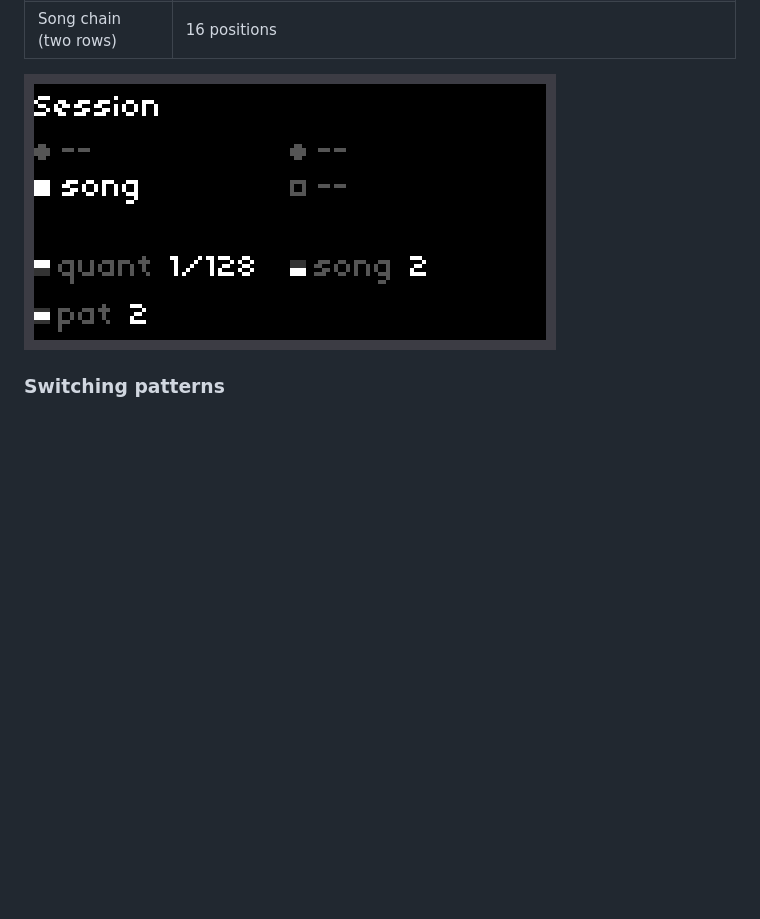
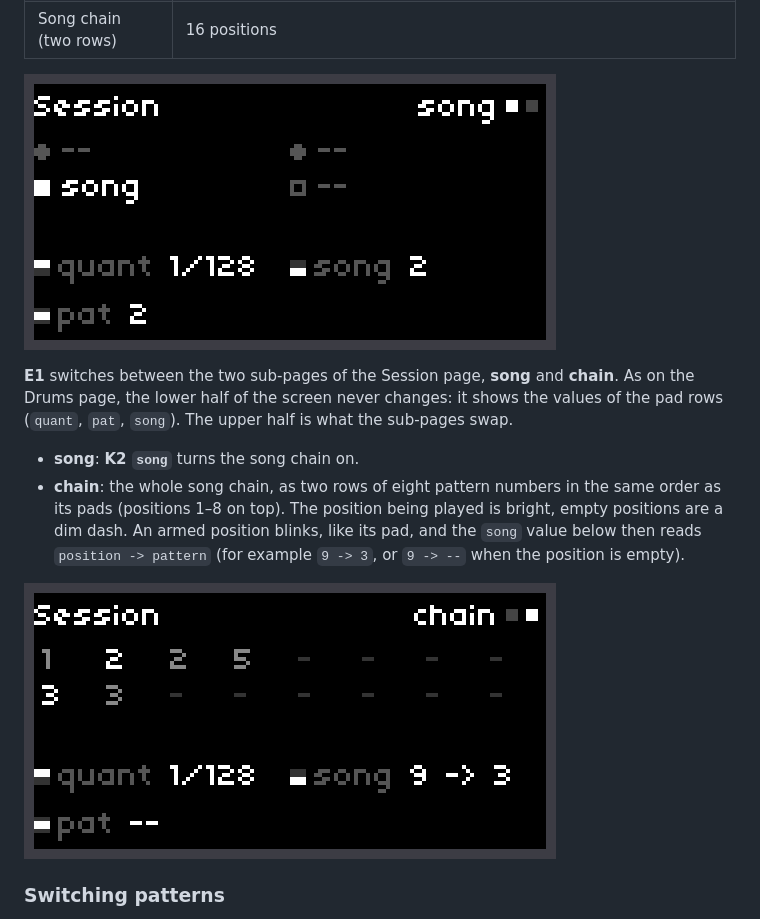
Before and after one commit to CyberDuck79/orbits, a Markdown page: README.md, the part around the change. GitHub-like rendering; pictures changed too: docs/img/screen-session-chain.png (added), docs/img/screen-session.png; blank space fills up the shorter version.

Commit message:
Session screen: song and chain sub-pages (the chain in the upper half), armed chain position shown as position -> pattern
Co-Authored-By: Claude Sonnet 5.5 <noreply@anthropic.com>

```diff
--- a/README.md
+++ b/README.md
@@ -234,6 +234,13 @@ There is no *save* button: the active pattern always follows what you do, and sw
 
 ![Session screen](docs/img/screen-session.png)
 
+**E1** switches between the two sub-pages of the Session page, **song** and **chain**. As on the Drums page, the lower half of the screen never changes: it shows the values of the pad rows (`quant`, `pat`, `song`). The upper half is what the sub-pages swap.
+
+- **song**: **K2 `song`** turns the song chain on.
+- **chain**: the whole song chain, as two rows of eight pattern numbers in the same order as its pads (positions 1–8 on top). The position being played is bright, empty positions are a dim dash. An armed position blinks, like its pad, and the `song` value below then reads `position -> pattern` (for example `9 -> 3`, or `9 -> --` when the position is empty).
+
+![Chain sub-page](docs/img/screen-session-chain.png)
+
 ### Switching patterns
 
 **Tap a pattern** to switch to it (an empty slot starts a blank pattern). While playing, the change waits for the quantize boundary and the pad blinks until then. When stopped, it is immediate.
```
Also changed, not shown: docs/ARCHITECTURE.md (+2 -0 lines), 4 other files.
